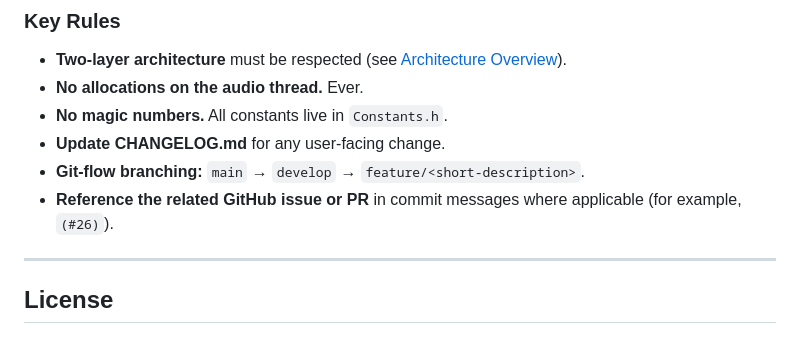
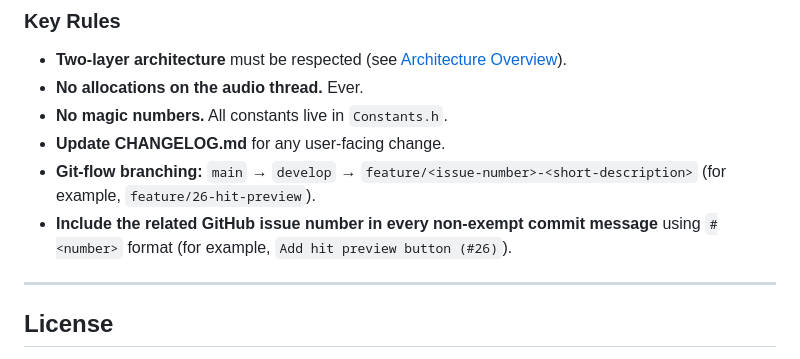
Before and after one commit to SamuFL/rverse, a Markdown page: README.md, the part around the change. Drawn GitHub-style.

Commit message:
Potential fix for pull request finding
Co-authored-by: Copilot Autofix powered by AI <175728472+Copilot@users.noreply.github.com>

```diff
--- a/README.md
+++ b/README.md
@@ -539,8 +539,8 @@ workflow.
 - **No allocations on the audio thread.** Ever.
 - **No magic numbers.** All constants live in `Constants.h`.
 - **Update CHANGELOG.md** for any user-facing change.
-- **Git-flow branching:** `main` → `develop` → `feature/<short-description>`.
-- **Reference the related GitHub issue or PR** in commit messages where applicable (for example, `(#26)`).
+- **Git-flow branching:** `main` → `develop` → `feature/<issue-number>-<short-description>` (for example, `feature/26-hit-preview`).
+- **Include the related GitHub issue number in every non-exempt commit message** using `#<number>` format (for example, `Add hit preview button (#26)`).
 
 ---
 
```
